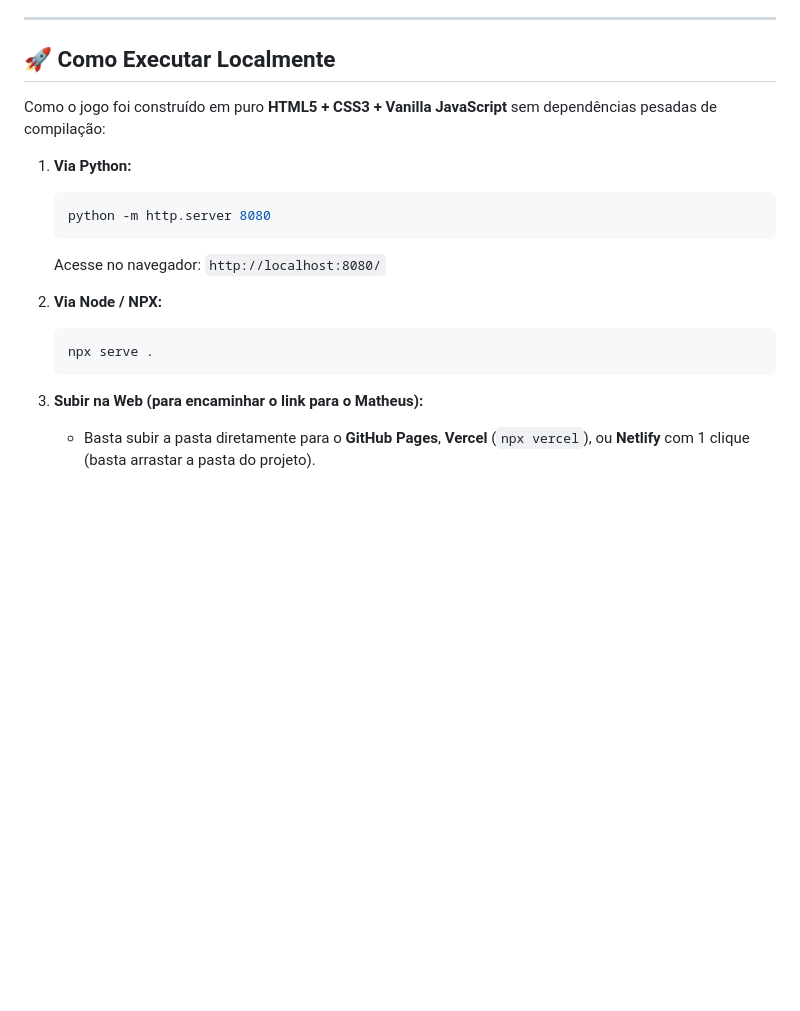
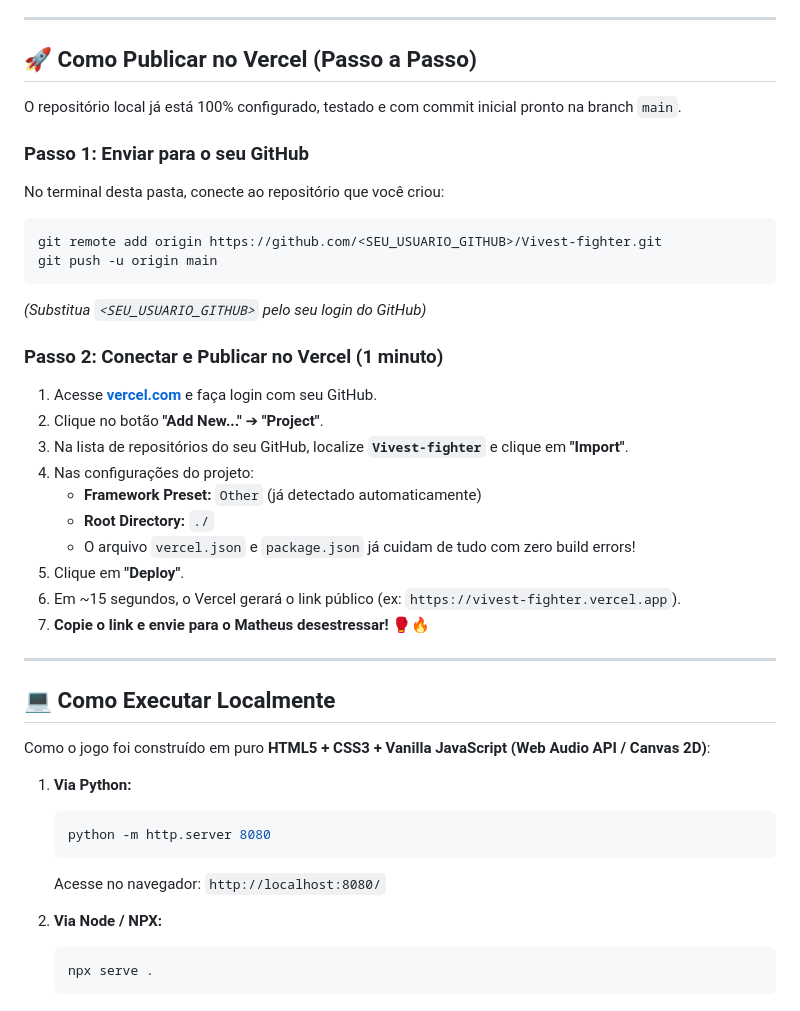
Before and after one commit to rainielson/Vivest-Fighter, a Markdown page: README.md, the part around the change. Rendered like a GitHub page; blank space fills up the shorter version.

Commit message:
docs: add Vercel deployment guide and build config

````diff
--- a/README.md
+++ b/README.md
@@ -84,9 +84,35 @@ O jogo possui um motor flexível em `physics.js` que carrega diretamente imagens
 
 ---
 
-## 🚀 Como Executar Localmente
+## 🚀 Como Publicar no Vercel (Passo a Passo)
 
-Como o jogo foi construído em puro **HTML5 + CSS3 + Vanilla JavaScript** sem dependências pesadas de compilação:
+O repositório local já está 100% configurado, testado e com commit inicial pronto na branch `main`.
+
+### Passo 1: Enviar para o seu GitHub
+No terminal desta pasta, conecte ao repositório que você criou:
+```bash
+git remote add origin https://github.com/<SEU_USUARIO_GITHUB>/Vivest-fighter.git
+git push -u origin main
+```
+*(Substitua `<SEU_USUARIO_GITHUB>` pelo seu login do GitHub)*
+
+### Passo 2: Conectar e Publicar no Vercel (1 minuto)
+1. Acesse **[vercel.com](https://vercel.com)** e faça login com seu GitHub.
+2. Clique no botão **"Add New..."** ➔ **"Project"**.
+3. Na lista de repositórios do seu GitHub, localize **`Vivest-fighter`** e clique em **"Import"**.
+4. Nas configurações do projeto:
+   - **Framework Preset:** `Other` (já detectado automaticamente)
+   - **Root Directory:** `./`
+   - O arquivo `vercel.json` e `package.json` já cuidam de tudo com zero build errors!
+5. Clique em **"Deploy"**.
+6. Em ~15 segundos, o Vercel gerará o link público (ex: `https://vivest-fighter.vercel.app`).
+7. **Copie o link e envie para o Matheus desestressar!** 🥊🔥
+
+---
+
+## 💻 Como Executar Localmente
+
+Como o jogo foi construído em puro **HTML5 + CSS3 + Vanilla JavaScript (Web Audio API / Canvas 2D)**:
 
 1. **Via Python:**
    ```bash
@@ -98,6 +124,3 @@ Como o jogo foi construído em puro **HTML5 + CSS3 + Vanilla JavaScript** sem de
    ```bash
    npx serve .
    ```
-
-3. **Subir na Web (para encaminhar o link para o Matheus):**
-   - Basta subir a pasta diretamente para o **GitHub Pages**, **Vercel** (`npx vercel`), ou **Netlify** com 1 clique (basta arrastar a pasta do projeto).
````
